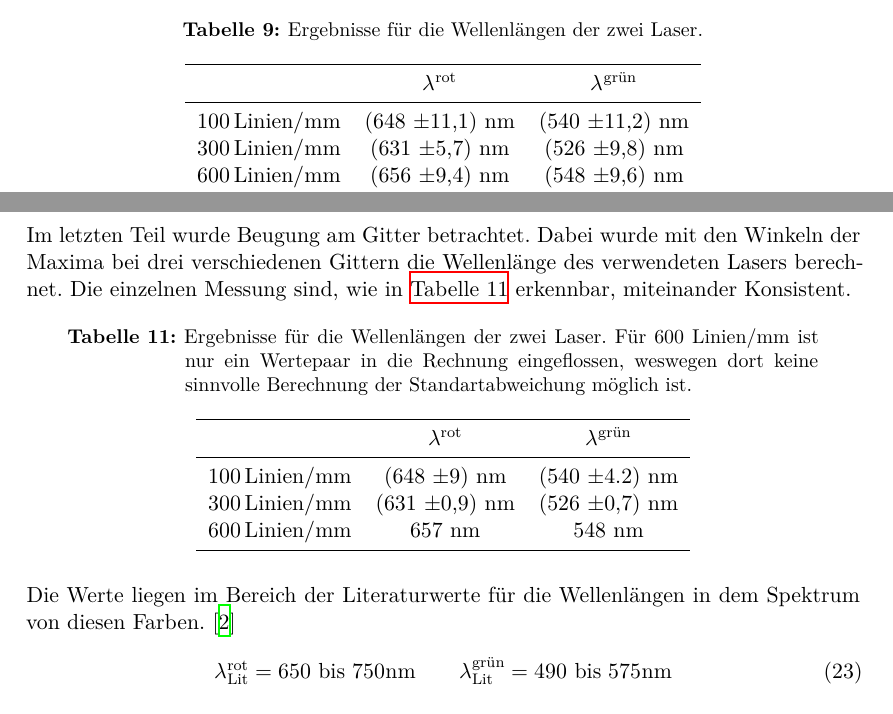
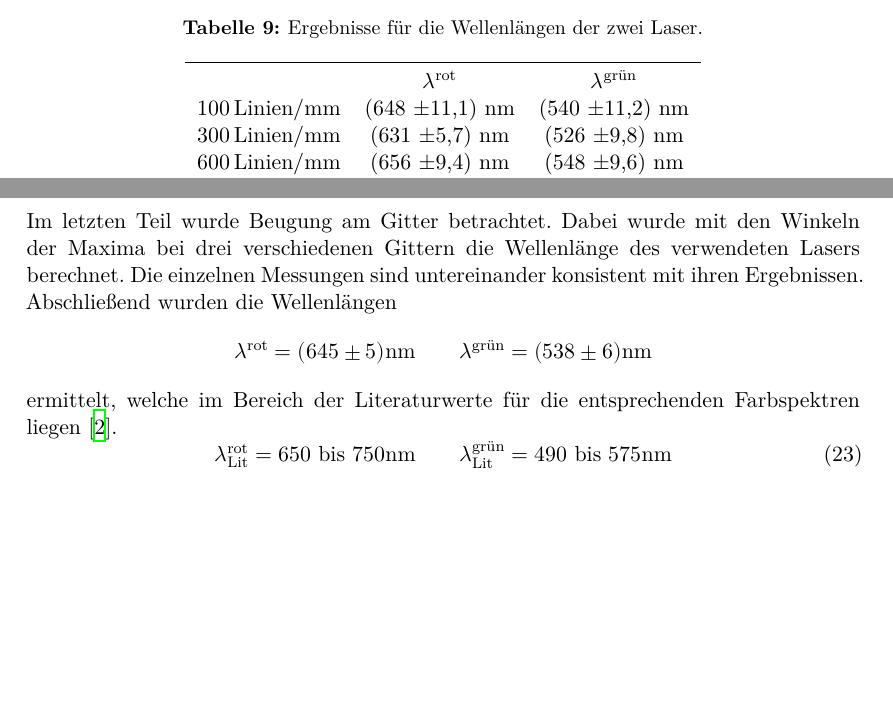
Before and after one commit to dormail/ap, a LaTeX document (V400/main.tex, which reads V400/content/auswertung.tex, V400/content/diskussion.tex): two parts of pages 13 and 14 of 14, joined at a grey line, cut so that both start at the same text, the shorter picture padded with empty space. Compiled offline with XeLaTeX.

Commit message:
Korrektur

```diff
--- a/V400/content/auswertung.tex
+++ b/V400/content/auswertung.tex
@@ -295,7 +294,7 @@ Werte in \autoref{tab:ergebnisse5}.
 		&
 		$\lambda^\text{rot}$ &
 		$\lambda^\text{grün}$ \\
-		\midrule
+
 		$100 \, \text{Linien} / \si{\milli\meter}$ &
 		(648 \pm 11,1) \si{\nano\meter} &
 		(540 \pm 11,2) \si{\nano\meter} \\
--- a/V400/content/diskussion.tex
+++ b/V400/content/diskussion.tex
@@ -46,37 +46,15 @@ Für das Prisma wurde der Ablenkwinkel $\delta$ berechnet. Die Ergebnisse sind i
 \noindent
 Im letzten Teil wurde Beugung am Gitter betrachtet. Dabei wurde mit den Winkeln der Maxima
 bei drei verschiedenen Gittern die Wellenlänge des verwendeten Lasers berechnet. Die
-einzelnen Messung sind, wie in  \autoref{tab:disk:ergebnisse5} erkennbar, miteinander
-Konsistent.
-\begin{table}[H]
-	\centering
-	\caption{Ergebnisse für die Wellenlängen der zwei Laser. Für 600 Linien/mm
-	ist nur ein Wertepaar in die Rechnung eingeflossen, weswegen dort keine sinnvolle
-	Berechnung der Standartabweichung möglich ist.}
-	\label{tab:disk:ergebnisse5}
-	\sisetup{table-format=2.1}
-	\begin{tabular}{c c c}
-		\toprule
-		&
-		$\lambda^\text{rot}$ &
-		$\lambda^\text{grün}$ \\
-		\midrule
-		$100 \, \text{Linien} / \si{\milli\meter}$ &
-		(648 \pm 9) \si{\nano\meter} &
-		(540 \pm 4.2) \si{\nano\meter} \\
-		$300 \, \text{Linien} / \si{\milli\meter}$ &
-		(631 \pm 0,9) \si{\nano\meter} &
-		(526 \pm 0,7) \si{\nano\meter} \\
-		$600 \, \text{Linien} / \si{\milli\meter}$ &
-		657 \si{\nano\meter} &
-		548 \si{\nano\meter} \\
-		\bottomrule
-	\end{tabular}
-\end{table}
-\noindent
-Die Werte liegen im Bereich der Literaturwerte für die Wellenlängen in dem Spektrum von
-diesen Farben.
-	\cite{frustfrei}
+einzelnen Messungen sind untereinander konsistent mit ihren Ergebnissen. Abschließend
+wurden die Wellenlängen
+\[
+	\lambda^\text{rot} = (645 \pm 5) \si{\nano\meter}
+	\qquad
+	\lambda^\text{grün} = (538 \pm 6) \si{\nano\meter}
+\]
+ermittelt, welche im Bereich der Literaturwerte für die entsprechenden Farbspektren liegen
+\cite{frustfrei}.
 \begin{equation}
 	\lambda_\text{Lit}^\text{rot} = 650 \text{ bis } 750 \si{\nano\meter}
 	\qquad
```
Also changed, not shown: V400/content/auswertung.tex (9 more changed lines).
